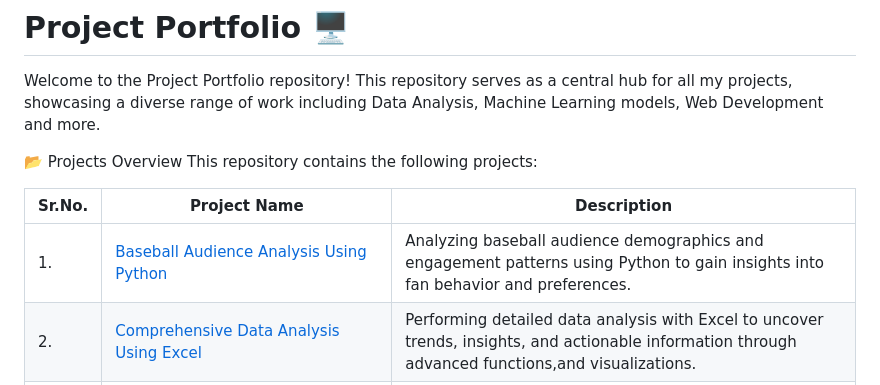
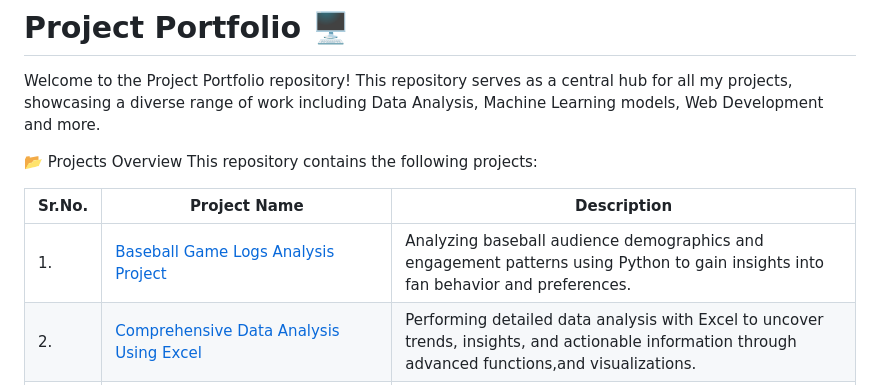
Before and after one commit to adityapathak0007/Project_Portfolio, a Markdown page: README.md, the part around the change. GitHub-like rendering.

```diff
--- a/README.md
+++ b/README.md
@@ -8,7 +8,7 @@ This repository contains the following projects:
 
 |  Sr.No.  |  Project Name  |  Description  |
 |-|-|-|
-|1.|  [Baseball Audience Analysis Using Python](https://github.com/adityapathak0007/Project_Portfolio/tree/2aa0ea57ac828f8ac532b8c4c2e37e6febb443be/Baseball%20Audience%20Analysis%20Using%20Python) |Analyzing baseball audience demographics and engagement patterns using Python to gain insights into fan behavior and preferences.|
+|1.|  [Baseball Game Logs Analysis Project](https://github.com/adityapathak0007/Project_Portfolio/tree/2aa0ea57ac828f8ac532b8c4c2e37e6febb443be/Baseball%20Audience%20Analysis%20Using%20Python) |Analyzing baseball audience demographics and engagement patterns using Python to gain insights into fan behavior and preferences.|
 |2.|  [Comprehensive Data Analysis Using Excel](https://github.com/adityapathak0007/Project_Portfolio/tree/2aa0ea57ac828f8ac532b8c4c2e37e6febb443be/Comprehensive%20Data%20Analysis%20Using%20Excel) |Performing detailed data analysis with Excel to uncover trends, insights, and actionable information through advanced functions,and visualizations.|
 |3.|  [Dataset Analysis of an Online Retailer Based in Brazil Using Python ](https://github.com/adityapathak0007/Project_Portfolio/tree/2aa0ea57ac828f8ac532b8c4c2e37e6febb443be/Dataset%20Analysis%20of%20an%20Online%20Retailer%20Based%20in%20Brazil%20Using%20Python) |Conducting a comprehensive analysis of a Brazilian online retailer's dataset using Python to identify purchasing patterns, customer behavior, and sales trends.|
 |4.|  [Documentation of All Projects ](https://github.com/adityapathak0007/Project_Portfolio/tree/9f1a20ebd003439d6bb08617948cdb22dc73703d/Documentation%20of%20All%20Projects) |This folder contains comprehensive documentation for all active and completed projects, including detailed reports, specifications, and progress summaries. It serves as a centralized resource for tracking project milestones, deliverables, and key insights throughout the project lifecycle.|
```
